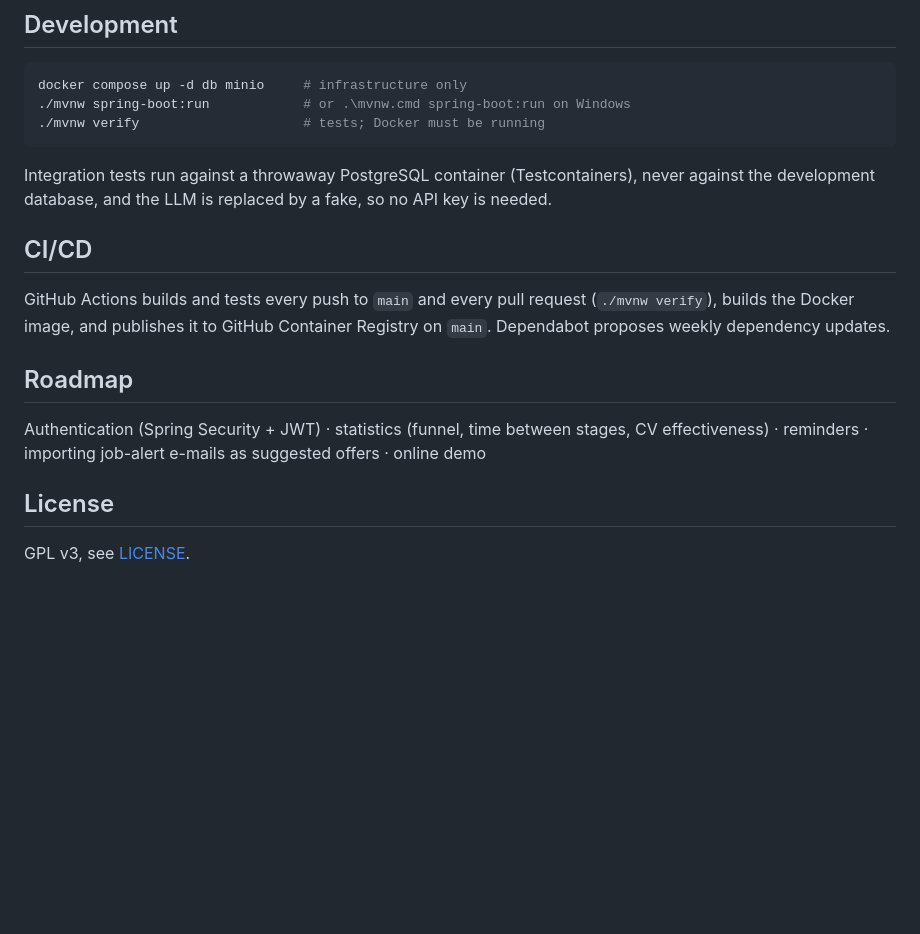
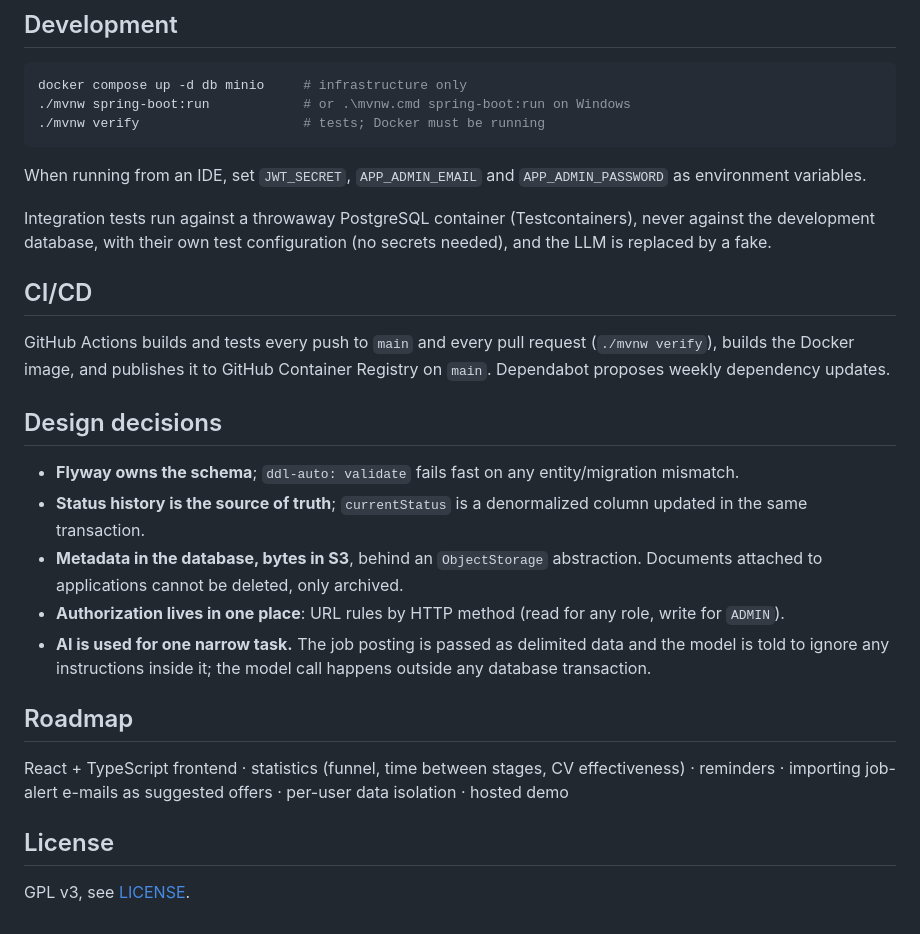
Before and after one commit to Czyknk/job-tracker, a Markdown page: README.md, the part around one of its changes. GitHub-like rendering; blank space fills up the shorter version.

````diff
--- a/README.md
+++ b/README.md
@@ -116,18 +162,30 @@ docker compose up -d db minio     # infrastructure only
 ./mvnw verify                     # tests; Docker must be running
 ```
 
+When running from an IDE, set `JWT_SECRET`, `APP_ADMIN_EMAIL` and `APP_ADMIN_PASSWORD` as environment variables.
+
 Integration tests run against a throwaway PostgreSQL container (Testcontainers), never against the development
-database, and the LLM is replaced by a fake, so no API key is needed.
+database, with their own test configuration (no secrets needed), and the LLM is replaced by a fake.
 
 ## CI/CD
 
 GitHub Actions builds and tests every push to `main` and every pull request (`./mvnw verify`), builds the Docker
 image, and publishes it to GitHub Container Registry on `main`. Dependabot proposes weekly dependency updates.
 
+## Design decisions
+
+- **Flyway owns the schema**; `ddl-auto: validate` fails fast on any entity/migration mismatch.
+- **Status history is the source of truth**; `currentStatus` is a denormalized column updated in the same transaction.
+- **Metadata in the database, bytes in S3**, behind an `ObjectStorage` abstraction. Documents attached to
+  applications cannot be deleted, only archived.
+- **Authorization lives in one place**: URL rules by HTTP method (read for any role, write for `ADMIN`).
+- **AI is used for one narrow task.** The job posting is passed as delimited data and the model is told to ignore any
+  instructions inside it; the model call happens outside any database transaction.
+
 ## Roadmap
 
-Authentication (Spring Security + JWT) · statistics (funnel, time between stages, CV effectiveness) · reminders ·
-importing job-alert e-mails as suggested offers · online demo
+React + TypeScript frontend · statistics (funnel, time between stages, CV effectiveness) · reminders ·
+importing job-alert e-mails as suggested offers · per-user data isolation · hosted demo
 
 ## License
 
````
Also changed, not shown: other parts of README.md (+59 -13 lines), docs/swagger-ui-old.png (added), docs/swagger-ui.png.
